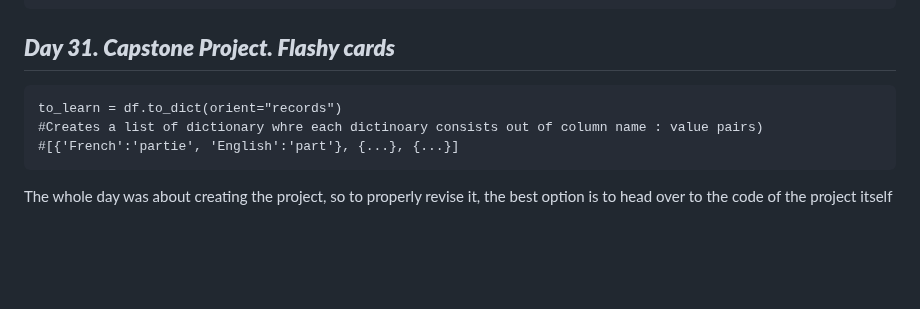
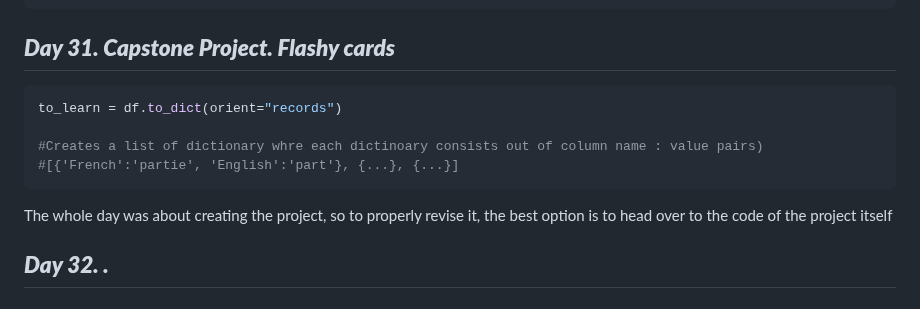
Before and after one commit to andrewch28/100_Days, a Markdown page: README.md, the part around the change. Drawn GitHub-style; blank space fills up the shorter version.

````diff
--- a/README.md
+++ b/README.md
@@ -711,9 +711,11 @@ with open ("data.json", "w") as file:
     json.dump(new_data, file, indent=4)
 ```
 ## ***Day 31. Capstone Project. Flashy cards***
-```
+```ruby
 to_learn = df.to_dict(orient="records")
+
 #Creates a list of dictionary whre each dictinoary consists out of column name : value pairs)
 #[{'French':'partie', 'English':'part'}, {...}, {...}]
 ```
 The whole day was about creating the project, so to properly revise it, the best option is to head over to the code of the project itself
+## ***Day 32. .***
````
